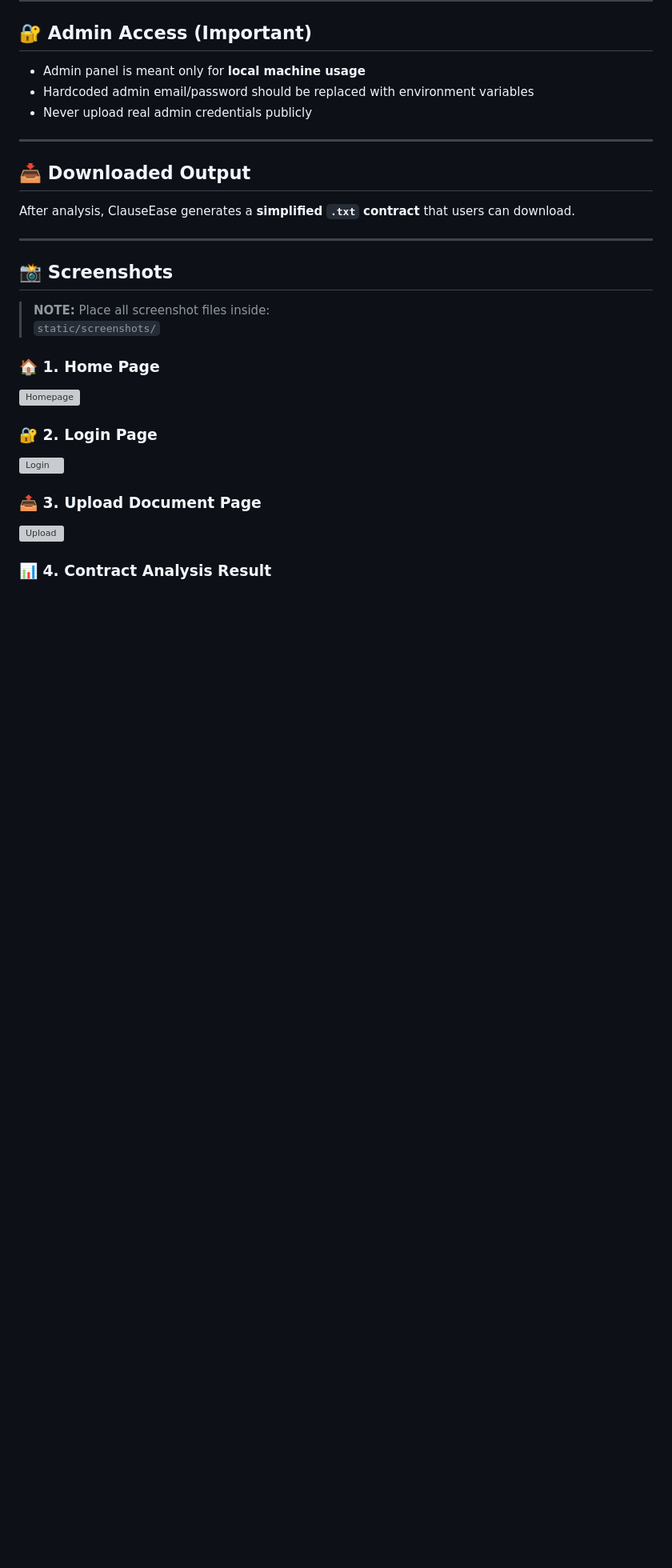
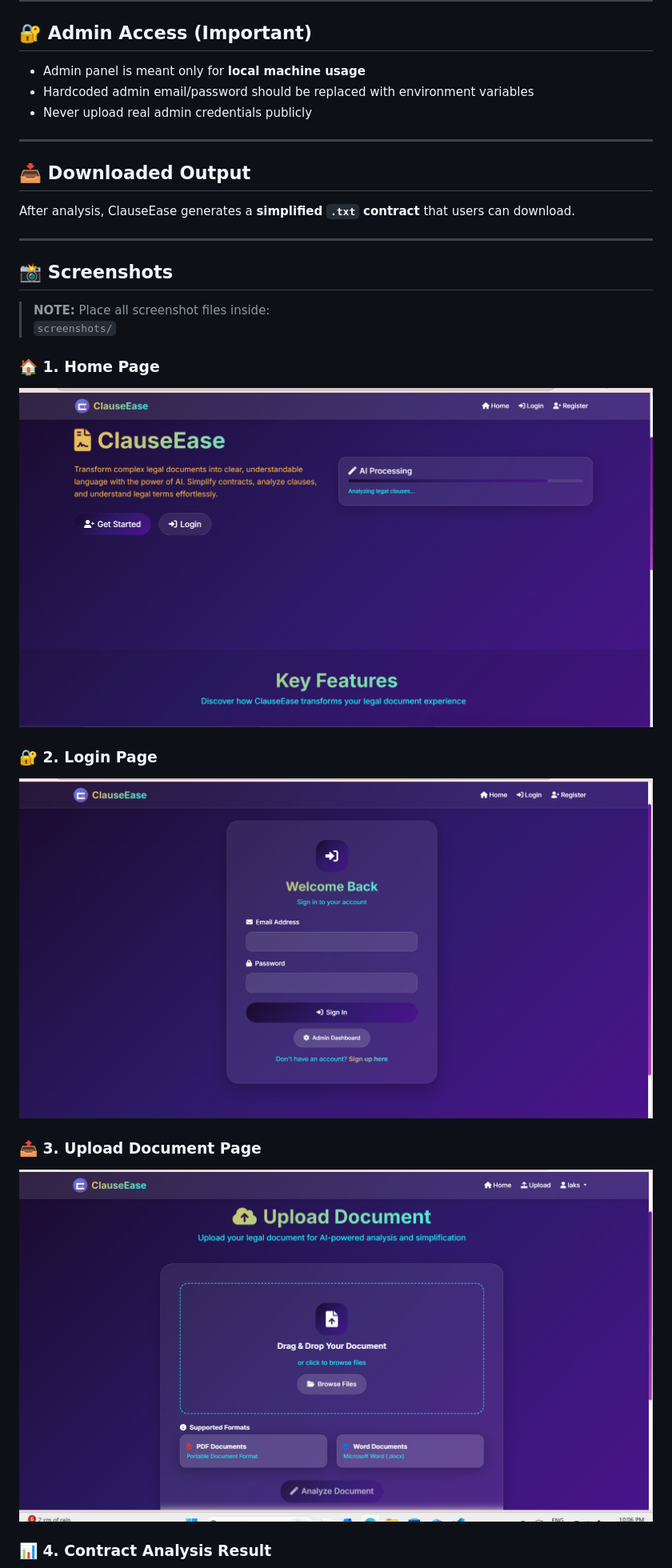
Before and after one commit to Lakshvpriya2005/ClauseEase_Project, a Markdown page: README.md, the part around one of its changes. Shown at 80% size. Rendered like a GitHub page; blank space fills up the shorter version; grey boxes are pictures that could not be loaded.

Commit message:
Fixed screenshot paths

```diff
--- a/README.md
+++ b/README.md
@@ -123,15 +123,15 @@ After analysis, ClauseEase generates a **simplified `.txt` contract** that users
 ## 📸 Screenshots
 
 > **NOTE:** Place all screenshot files inside:
-`static/screenshots/`
+`screenshots/`
 
 ### 🏠 1. Home Page
-![Homepage](static/screenshots/home_page.png)
+![Homepage](screenshots/home_page.png)
 
 ### 🔐 2. Login Page
-![Login](static/screenshots/login_page.png)
+![Login](screenshots/login_page.png)
 
 ### 📤 3. Upload Document Page
-![Upload](static/screenshots/upload_document_page.png)
+![Upload](screenshots/upload_document_page.png)
 
 ### 📊 4. Contract Analysis Result
```
Also changed, not shown: other parts of README.md (+2 -2 lines).
